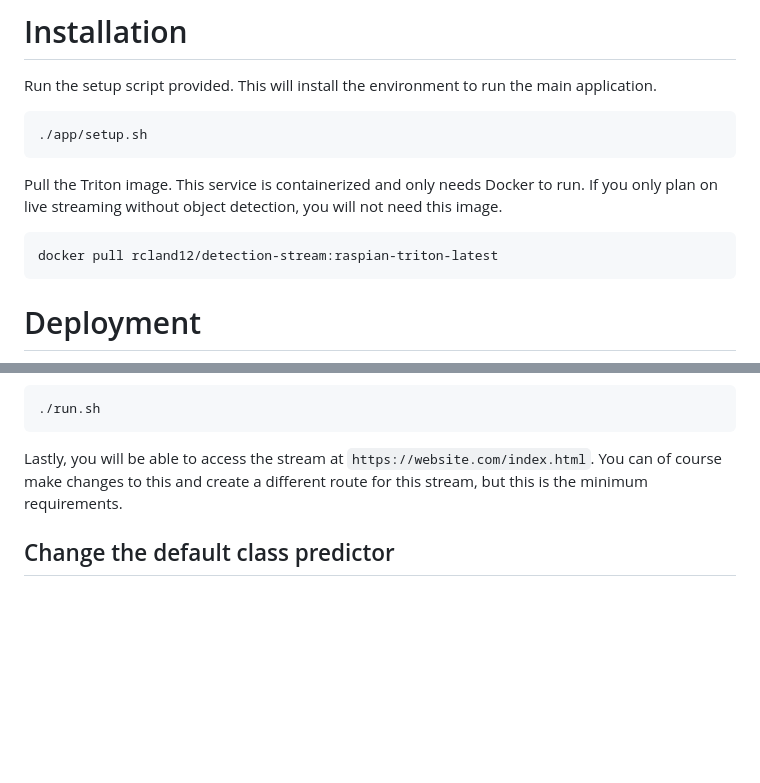
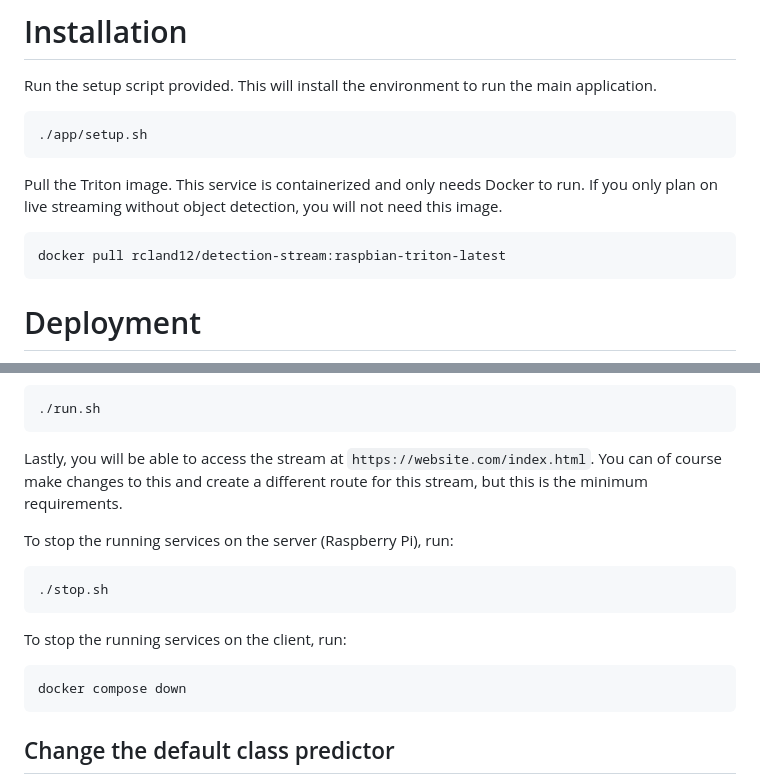
Before and after one commit to rcland12/holly-stream, a Markdown page: README.md, 2 parts joined by grey strips. Drawn GitHub-style; blank space fills up the shorter version.

````diff
--- a/README.md
+++ b/README.md
@@ -63,7 +63,7 @@ Run the setup script provided. This will install the environment to run the main
 
 Pull the Triton image. This service is containerized and only needs Docker to run. If you only plan on live streaming without object detection, you will not need this image.
 ```bash
-docker pull rcland12/detection-stream:raspian-triton-latest
+docker pull rcland12/detection-stream:raspbian-triton-latest
 ```
 
 # Deployment
@@ -215,6 +215,16 @@ Once the client software is running you can launch the streaming application fro
 
 Lastly, you will be able to access the stream at `https://website.com/index.html`. You can of course make changes to this and create a different route for this stream, but this is the minimum requirements.
 
+To stop the running services on the server (Raspberry Pi), run:
+```bash
+./stop.sh
+```
+
+To stop the running services on the client, run:
+```bash
+docker compose down
+```
+
 ## Change the default class predictor
 By default this application detects 80 different classes. To change or add classes for detection, add a CLASSES environmental variable to your `.env` file, if you don't already have it. Remove it to inference on all classes below. Otherwise, use a list to add classes you want to inference on. Such as `CLASSES=[0, 16, 17, 54, 67]`.
 
````
Also changed, not shown: other parts of README.md (+15 -15 lines).
